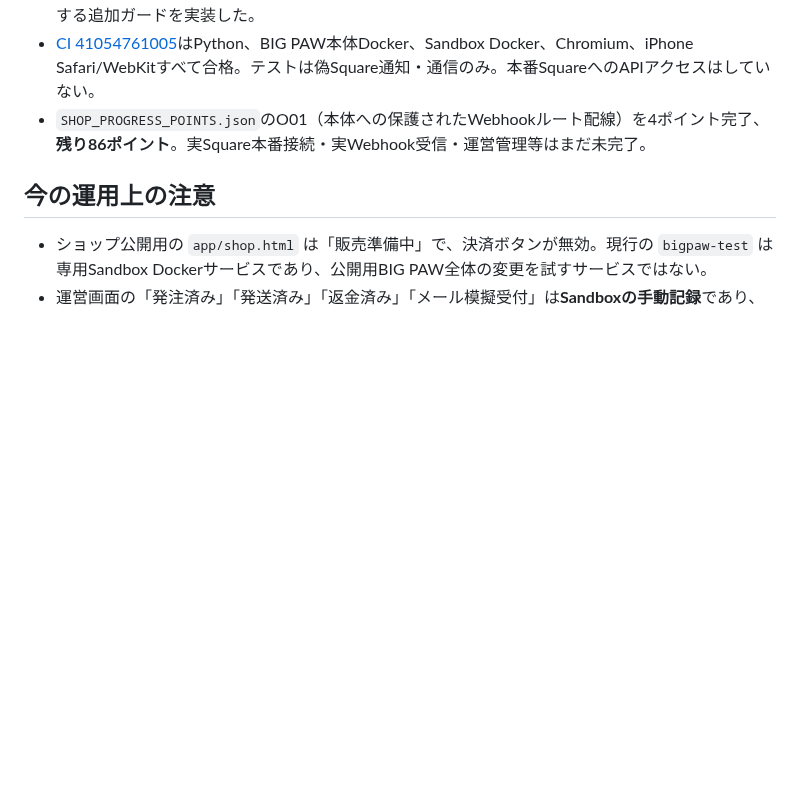
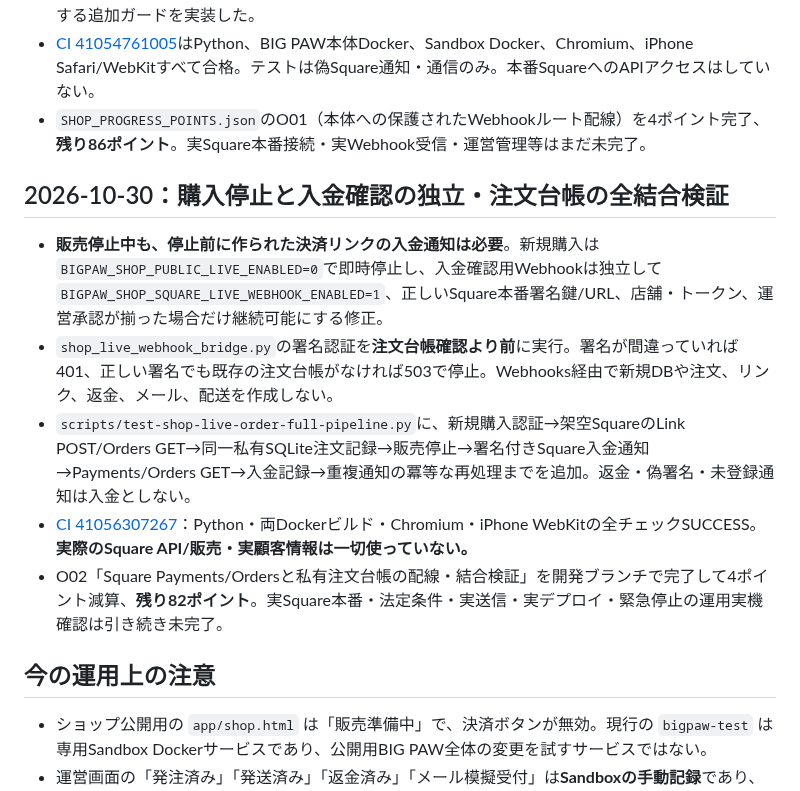
Before and after one commit to yoshiyukimoro-pixel/bigpaw, a Markdown page: SHOP_LAUNCH_READINESS.md, the part around the change. Rendered like a GitHub page; blank space fills up the shorter version.

Commit message:
docs(shop): explain paid webhook continuity during checkout shutdown and synthetic end-to-end ledger assurance

```diff
--- a/SHOP_LAUNCH_READINESS.md
+++ b/SHOP_LAUNCH_READINESS.md
@@ -118,6 +118,14 @@
 - [CI 41054761005](https://github.com/yoshiyukimoro-pixel/bigpaw/actions/runs/41054761005)はPython、BIG PAW本体Docker、Sandbox Docker、Chromium、iPhone Safari/WebKitすべて合格。テストは偽Square通知・通信のみ。本番SquareへのAPIアクセスはしていない。
 - `SHOP_PROGRESS_POINTS.json`のO01（本体への保護されたWebhookルート配線）を4ポイント完了、**残り86ポイント**。実Square本番接続・実Webhook受信・運営管理等はまだ未完了。
 
+## 2026-10-30：購入停止と入金確認の独立・注文台帳の全結合検証
+
+- **販売停止中も、停止前に作られた決済リンクの入金通知は必要**。新規購入は`BIGPAW_SHOP_PUBLIC_LIVE_ENABLED=0`で即時停止し、入金確認用Webhookは独立して`BIGPAW_SHOP_SQUARE_LIVE_WEBHOOK_ENABLED=1`、正しいSquare本番署名鍵/URL、店舗・トークン、運営承認が揃った場合だけ継続可能にする修正。
+- `shop_live_webhook_bridge.py`の署名認証を**注文台帳確認より前**に実行。署名が間違っていれば401、正しい署名でも既存の注文台帳がなければ503で停止。Webhooks経由で新規DBや注文、リンク、返金、メール、配送を作成しない。
+- `scripts/test-shop-live-order-full-pipeline.py`に、新規購入認証→架空SquareのLink POST/Orders GET→同一私有SQLite注文記録→販売停止→署名付きSquare入金通知→Payments/Orders GET→入金記録→重複通知の冪等な再処理までを追加。返金・偽署名・未登録通知は入金としない。
+- [CI 41056307267](https://github.com/yoshiyukimoro-pixel/bigpaw/actions/runs/41056307267)：Python・両Dockerビルド・Chromium・iPhone WebKitの全チェックSUCCESS。**実際のSquare API/販売・実顧客情報は一切使っていない。**
+- O02「Square Payments/Ordersと私有注文台帳の配線・結合検証」を開発ブランチで完了して4ポイント減算、**残り82ポイント**。実Square本番・法定条件・実送信・実デプロイ・緊急停止の運用実機確認は引き続き未完了。
+
 ## 今の運用上の注意
 
 - ショップ公開用の `app/shop.html` は「販売準備中」で、決済ボタンが無効。現行の `bigpaw-test` は専用Sandbox Dockerサービスであり、公開用BIG PAW全体の変更を試すサービスではない。
```
